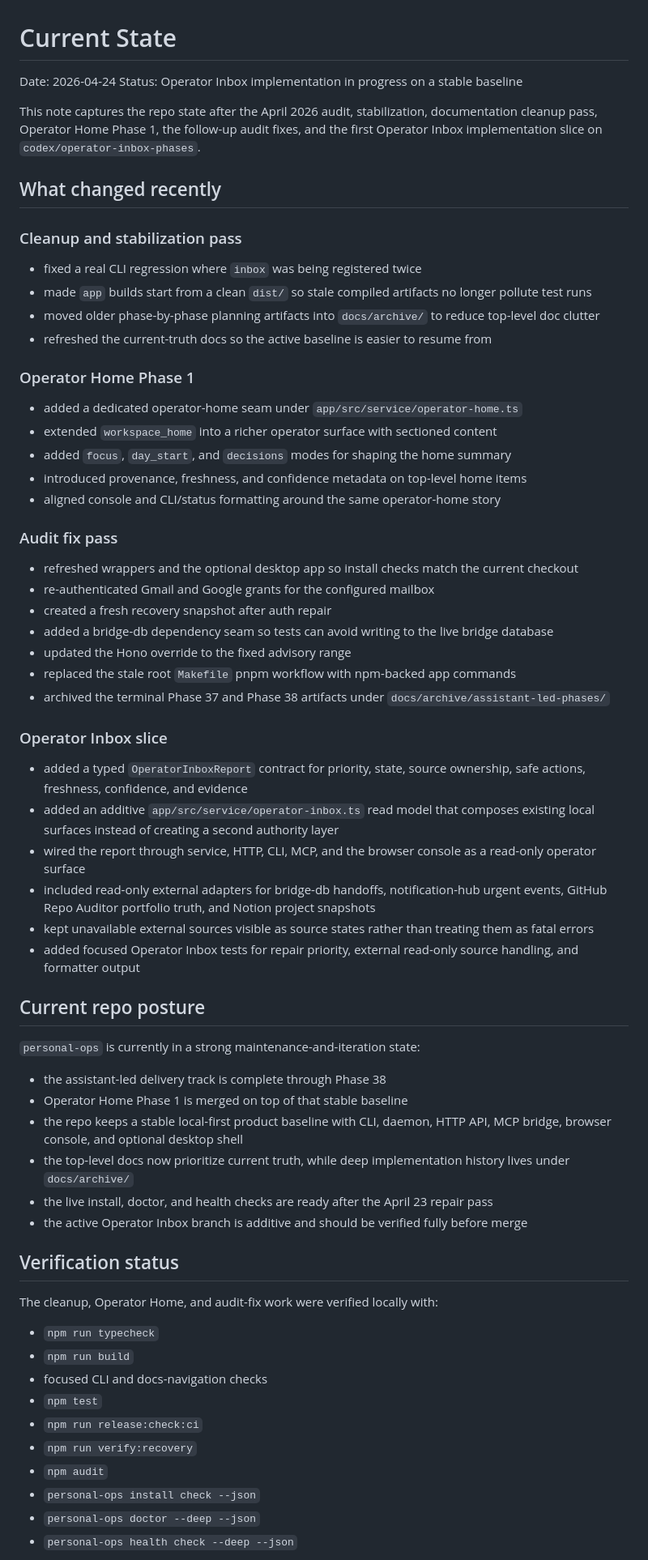
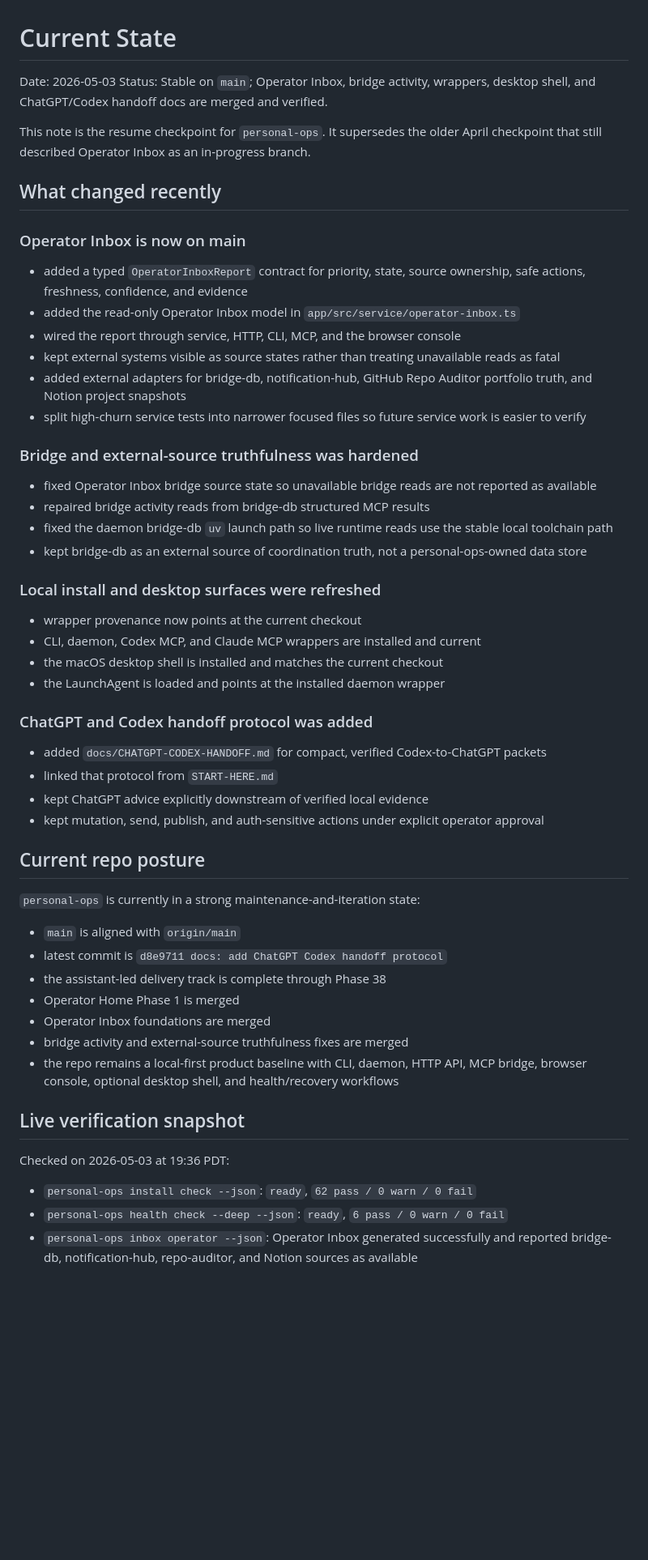
Before and after one commit to saagpatel/personal-ops, a Markdown page: docs/CURRENT-STATE.md, the part around one of its changes. Shown at 81% size. Drawn GitHub-style; blank space fills up the shorter version.

Commit message:
docs: refresh current state checkpoint

```diff
--- a/docs/CURRENT-STATE.md
+++ b/docs/CURRENT-STATE.md
@@ -1,69 +1,59 @@
 # Current State
 
-Date: 2026-04-24
-Status: Operator Inbox implementation in progress on a stable baseline
+Date: 2026-05-03
+Status: Stable on `main`; Operator Inbox, bridge activity, wrappers, desktop shell, and ChatGPT/Codex handoff docs are merged and verified.
 
-This note captures the repo state after the April 2026 audit, stabilization, documentation cleanup pass, Operator Home Phase 1, the follow-up audit fixes, and the first Operator Inbox implementation slice on `codex/operator-inbox-phases`.
+This note is the resume checkpoint for `personal-ops`. It supersedes the older April checkpoint that still described Operator Inbox as an in-progress branch.
 
 ## What changed recently
 
-### Cleanup and stabilization pass
-
-- fixed a real CLI regression where `inbox` was being registered twice
-- made `app` builds start from a clean `dist/` so stale compiled artifacts no longer pollute test runs
-- moved older phase-by-phase planning artifacts into `docs/archive/` to reduce top-level doc clutter
-- refreshed the current-truth docs so the active baseline is easier to resume from
-
-### Operator Home Phase 1
-
-- added a dedicated operator-home seam under `app/src/service/operator-home.ts`
-- extended `workspace_home` into a richer operator surface with sectioned content
-- added `focus`, `day_start`, and `decisions` modes for shaping the home summary
-- introduced provenance, freshness, and confidence metadata on top-level home items
-- aligned console and CLI/status formatting around the same operator-home story
-
-### Audit fix pass
-
-- refreshed wrappers and the optional desktop app so install checks match the current checkout
-- re-authenticated Gmail and Google grants for the configured mailbox
-- created a fresh recovery snapshot after auth repair
-- added a bridge-db dependency seam so tests can avoid writing to the live bridge database
-- updated the Hono override to the fixed advisory range
-- replaced the stale root `Makefile` pnpm workflow with npm-backed app commands
-- archived the terminal Phase 37 and Phase 38 artifacts under `docs/archive/assistant-led-phases/`
-
-### Operator Inbox slice
+### Operator Inbox is now on main
 
 - added a typed `OperatorInboxReport` contract for priority, state, source ownership, safe actions, freshness, confidence, and evidence
-- added an additive `app/src/service/operator-inbox.ts` read model that composes existing local surfaces instead of creating a second authority layer
-- wired the report through service, HTTP, CLI, MCP, and the browser console as a read-only operator surface
-- included read-only external adapters for bridge-db handoffs, notification-hub urgent events, GitHub Repo Auditor portfolio truth, and Notion project snapshots
-- kept unavailable external sources visible as source states rather than treating them as fatal errors
-- added focused Operator Inbox tests for repair priority, external read-only source handling, and formatter output
+- added the read-only Operator Inbox model in `app/src/service/operator-inbox.ts`
+- wired the report through service, HTTP, CLI, MCP, and the browser console
+- kept external systems visible as source states rather than treating unavailable reads as fatal
+- added external adapters for bridge-db, notification-hub, GitHub Repo Auditor portfolio truth, and Notion project snapshots
+- split high-churn service tests into narrower focused files so future service work is easier to verify
+
+### Bridge and external-source truthfulness was hardened
+
+- fixed Operator Inbox bridge source state so unavailable bridge reads are not reported as available
+- repaired bridge activity reads from bridge-db structured MCP results
+- fixed the daemon bridge-db `uv` launch path so live runtime reads use the stable local toolchain path
+- kept bridge-db as an external source of coordination truth, not a personal-ops-owned data store
+
+### Local install and desktop surfaces were refreshed
+
+- wrapper provenance now points at the current checkout
+- CLI, daemon, Codex MCP, and Claude MCP wrappers are installed and current
+- the macOS desktop shell is installed and matches the current checkout
+- the LaunchAgent is loaded and points at the installed daemon wrapper
+
+### ChatGPT and Codex handoff protocol was added
+
+- added `docs/CHATGPT-CODEX-HANDOFF.md` for compact, verified Codex-to-ChatGPT packets
+- linked that protocol from `START-HERE.md`
+- kept ChatGPT advice explicitly downstream of verified local evidence
+- kept mutation, send, publish, and auth-sensitive actions under explicit operator approval
 
 ## Current repo posture
 
 `personal-ops` is currently in a strong maintenance-and-iteration state:
 
+- `main` is aligned with `origin/main`
+- latest commit is `d8e9711 docs: add ChatGPT Codex handoff protocol`
 - the assistant-led delivery track is complete through Phase 38
-- Operator Home Phase 1 is merged on top of that stable baseline
-- the repo keeps a stable local-first product baseline with CLI, daemon, HTTP API, MCP bridge, browser console, and optional desktop shell
-- the top-level docs now prioritize current truth, while deep implementation history lives under `docs/archive/`
-- the live install, doctor, and health checks are ready after the April 23 repair pass
-- the active Operator Inbox branch is additive and should be verified fully before merge
+- Operator Home Phase 1 is merged
+- Operator Inbox foundations are merged
+- bridge activity and external-source truthfulness fixes are merged
+- the repo remains a local-first product baseline with CLI, daemon, HTTP API, MCP bridge, browser console, optional desktop shell, and health/recovery workflows
 
-## Verification status
+## Live verification snapshot
 
-The cleanup, Operator Home, and audit-fix work were verified locally with:
+Checked on 2026-05-03 at 19:36 PDT:
 
-- `npm run typecheck`
-- `npm run build`
-- focused CLI and docs-navigation checks
-- `npm test`
-- `npm run release:check:ci`
-- `npm run verify:recovery`
-- `npm audit`
-- `personal-ops install check --json`
-- `personal-ops doctor --deep --json`
-- `personal-ops health check --deep --json`
+- `personal-ops install check --json`: `ready`, `62 pass / 0 warn / 0 fail`
+- `personal-ops health check --deep --json`: `ready`, `6 pass / 0 warn / 0 fail`
+- `personal-ops inbox operator --json`: Operator Inbox generated successfully and reported bridge-db, notification-hub, repo-auditor, and Notion sources as available
 
```
Also changed, not shown: other parts of docs/CURRENT-STATE.md (+47 -31 lines), docs/CODEX-CHATGPT-MACHINE-SNAPSHOT.md (added, +201 -0 lines).
